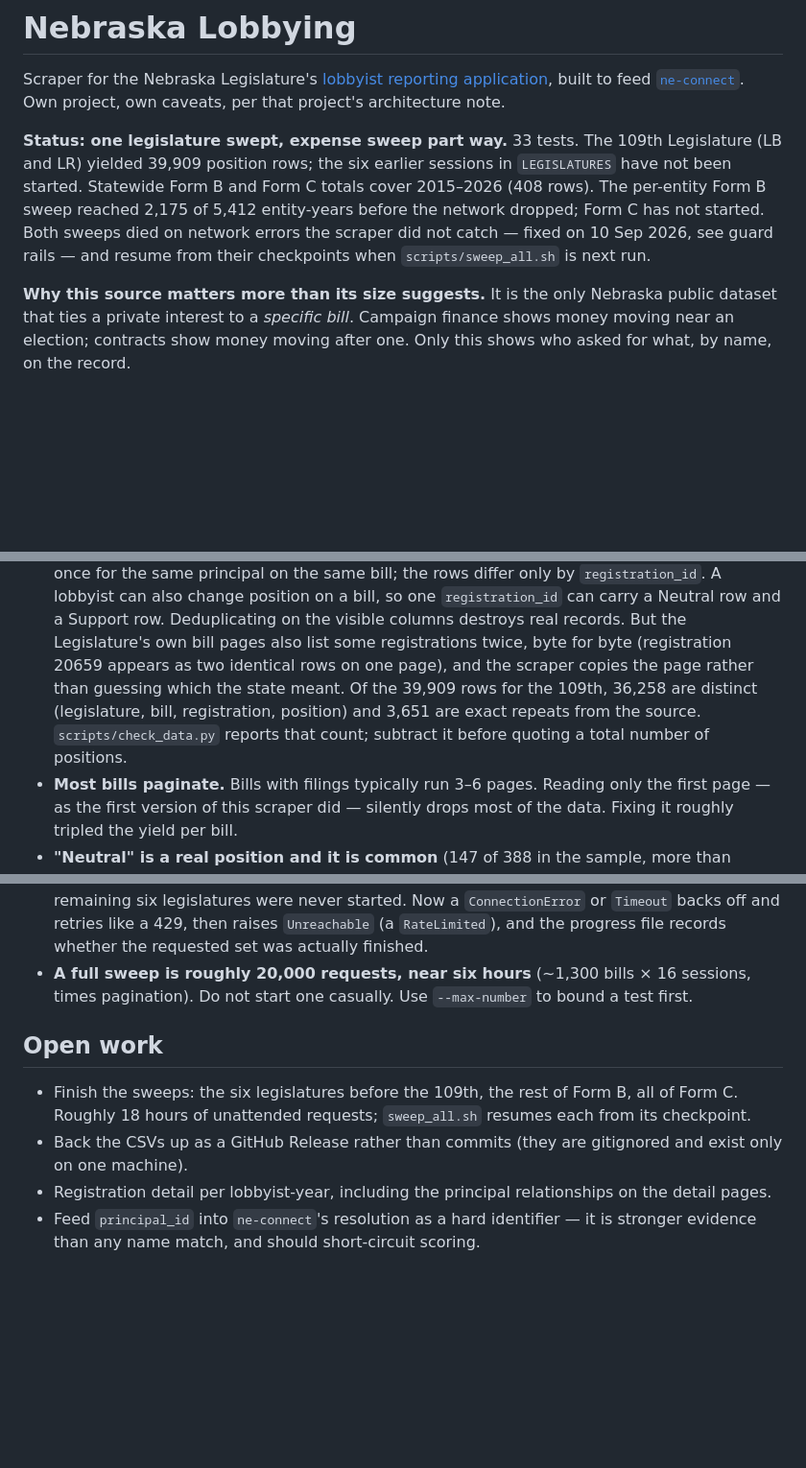
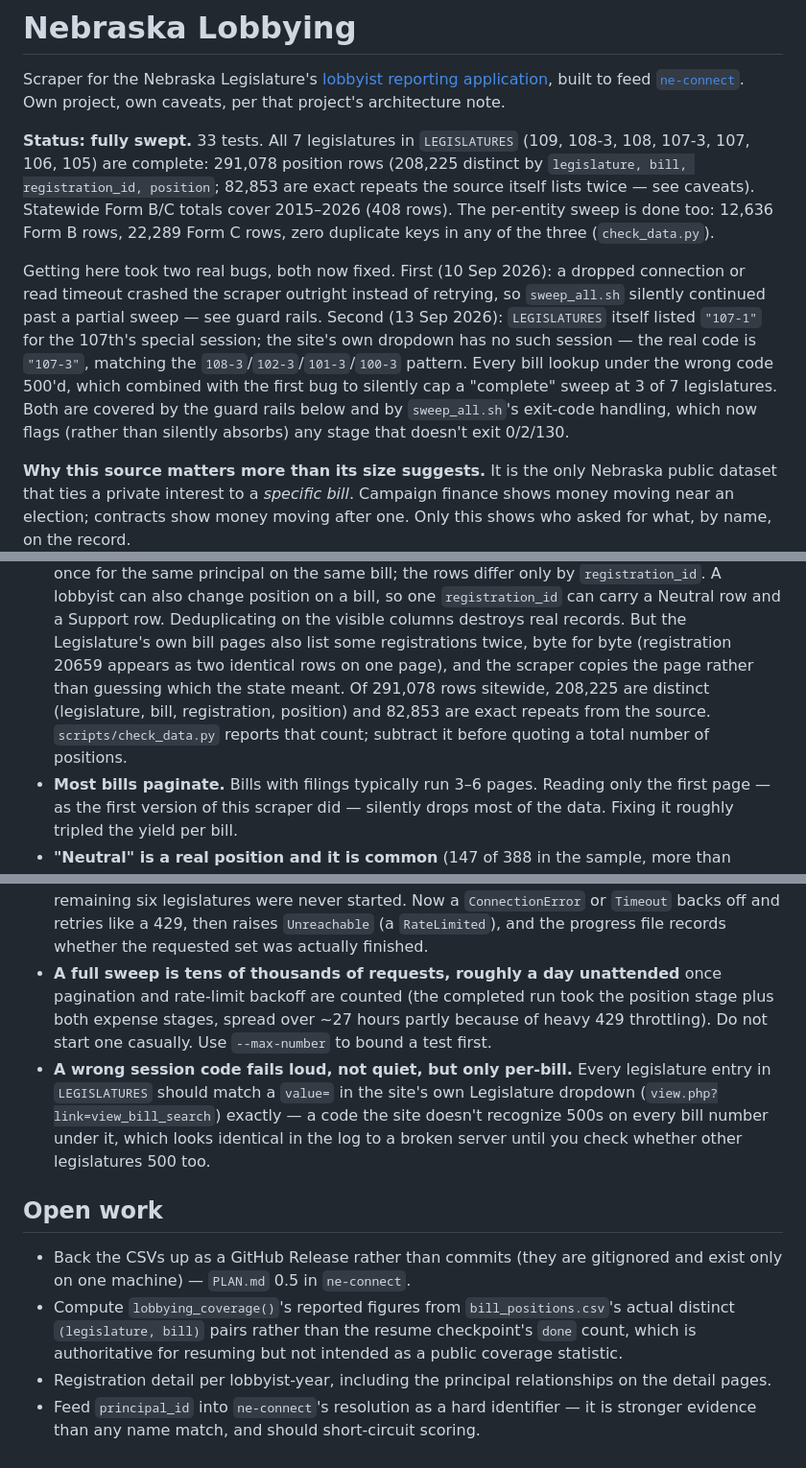
Before and after one commit to diepjustin/ne-lobbying, a Markdown page: README.md, 3 parts joined by grey strips. Shown at 96% size. Drawn GitHub-style; blank space fills up the shorter version.

Commit message:
Update README: sweep is complete, document the two bugs that delayed it
Status header was still describing the original one-legislature partial
sweep from 10 Sep. Replaced with the real, now-complete numbers (291,078
position rows across all 7 legislatures, 12,636 Form B rows, 22,289 Form C
rows, zero duplicate keys) and an honest account of what actually delayed
completion: the network-error crash fixed 10 Sep, and a second, unrelated
bug found 13 Sep -- LEGISLATURES listed the wrong session code for the
107th's special session ("107-1" instead of the real "107-3"), which
500'd on every bill and silently capped the "complete" sweep at 3 of 7
legislatures until sweep_all.sh's exit-code handling was also fixed.

Co-Authored-By: Claude Sonnet 5 <noreply@anthropic.com>

```diff
--- a/README.md
+++ b/README.md
@@ -4,14 +4,25 @@ Scraper for the Nebraska Legislature's [lobbyist reporting application](https://
 built to feed [`ne-connect`](https://github.com/diepjustin/ne-connect). Own project, own caveats, per that
 project's architecture note.
 
-**Status: one legislature swept, expense sweep part way.** 33 tests. The 109th
-Legislature (LB and LR) yielded 39,909 position rows; the six earlier sessions
-in `LEGISLATURES` have not been started. Statewide Form B and Form C totals
-cover 2015–2026 (408 rows). The per-entity Form B sweep reached 2,175 of 5,412
-entity-years before the network dropped; Form C has not started. Both sweeps
-died on network errors the scraper did not catch — fixed on 10 Sep 2026, see
-guard rails — and resume from their checkpoints when `scripts/sweep_all.sh`
-is next run.
+**Status: fully swept.** 33 tests. All 7 legislatures in `LEGISLATURES` (109,
+108-3, 108, 107-3, 107, 106, 105) are complete: 291,078 position rows
+(208,225 distinct by `legislature, bill, registration_id, position`; 82,853
+are exact repeats the source itself lists twice — see caveats). Statewide
+Form B/C totals cover 2015–2026 (408 rows). The per-entity sweep is done too:
+12,636 Form B rows, 22,289 Form C rows, zero duplicate keys in any of the
+three (`check_data.py`).
+
+Getting here took two real bugs, both now fixed. First (10 Sep 2026): a
+dropped connection or read timeout crashed the scraper outright instead of
+retrying, so `sweep_all.sh` silently continued past a partial sweep — see
+guard rails. Second (13 Sep 2026): `LEGISLATURES` itself listed `"107-1"` for
+the 107th's special session; the site's own dropdown has no such session —
+the real code is `"107-3"`, matching the `108-3`/`102-3`/`101-3`/`100-3`
+pattern. Every bill lookup under the wrong code 500'd, which combined with
+the first bug to silently cap a "complete" sweep at 3 of 7 legislatures. Both
+are covered by the guard rails below and by `sweep_all.sh`'s exit-code
+handling, which now flags (rather than silently absorbs) any stage that
+doesn't exit 0/2/130.
 
 **Why this source matters more than its size suggests.** It is the only Nebraska
 public dataset that ties a private interest to a *specific bill*. Campaign
@@ -49,10 +60,10 @@ via `--roster`. Use these to resolve a truncated name from its id.
   on the visible columns destroys real records. But the Legislature's own bill
   pages also list some registrations twice, byte for byte (registration 20659
   appears as two identical rows on one page), and the scraper copies the page
-  rather than guessing which the state meant. Of the 39,909 rows for the 109th,
-  36,258 are distinct (legislature, bill, registration, position) and 3,651 are
-  exact repeats from the source. `scripts/check_data.py` reports that count;
-  subtract it before quoting a total number of positions.
+  rather than guessing which the state meant. Of 291,078 rows sitewide, 208,225
+  are distinct (legislature, bill, registration, position) and 82,853 are exact
+  repeats from the source. `scripts/check_data.py` reports that count; subtract
+  it before quoting a total number of positions.
 - **Most bills paginate.** Bills with filings typically run 3–6 pages. Reading
   only the first page — as the first version of this scraper did — silently
   drops most of the data. Fixing it roughly tripled the yield per bill.
@@ -114,17 +125,26 @@ be appended, and each rerun of the chain doubled it.
   legislatures were never started. Now a `ConnectionError` or `Timeout` backs
   off and retries like a 429, then raises `Unreachable` (a `RateLimited`), and
   the progress file records whether the requested set was actually finished.
-- **A full sweep is roughly 20,000 requests, near six hours** (~1,300 bills ×
-  16 sessions, times pagination). Do not start one casually. Use
+- **A full sweep is tens of thousands of requests, roughly a day unattended**
+  once pagination and rate-limit backoff are counted (the completed run took
+  the position stage plus both expense stages, spread over ~27 hours partly
+  because of heavy 429 throttling). Do not start one casually. Use
   `--max-number` to bound a test first.
+- **A wrong session code fails loud, not quiet, but only per-bill.** Every
+  legislature entry in `LEGISLATURES` should match a `value=` in the site's
+  own Legislature dropdown (`view.php?link=view_bill_search`) exactly — a
+  code the site doesn't recognize 500s on every bill number under it, which
+  looks identical in the log to a broken server until you check whether other
+  legislatures 500 too.
 
 ## Open work
 
-- Finish the sweeps: the six legislatures before the 109th, the rest of Form B,
-  all of Form C. Roughly 18 hours of unattended requests; `sweep_all.sh`
-  resumes each from its checkpoint.
 - Back the CSVs up as a GitHub Release rather than commits (they are gitignored
-  and exist only on one machine).
+  and exist only on one machine) — `PLAN.md` 0.5 in `ne-connect`.
+- Compute `lobbying_coverage()`'s reported figures from `bill_positions.csv`'s
+  actual distinct `(legislature, bill)` pairs rather than the resume
+  checkpoint's `done` count, which is authoritative for resuming but not
+  intended as a public coverage statistic.
 - Registration detail per lobbyist-year, including the principal relationships
   on the detail pages.
 - Feed `principal_id` into `ne-connect`'s resolution as a hard identifier — it
```
